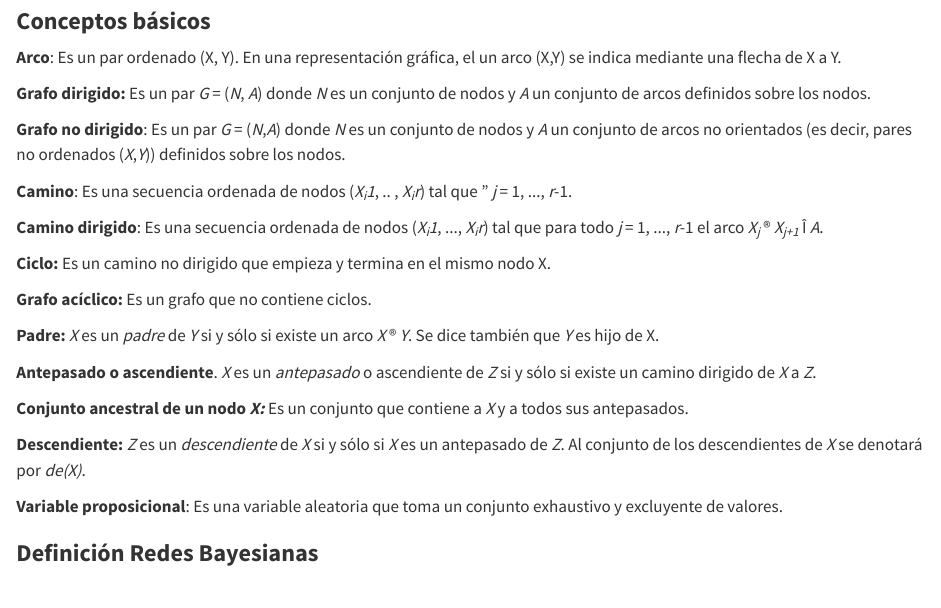
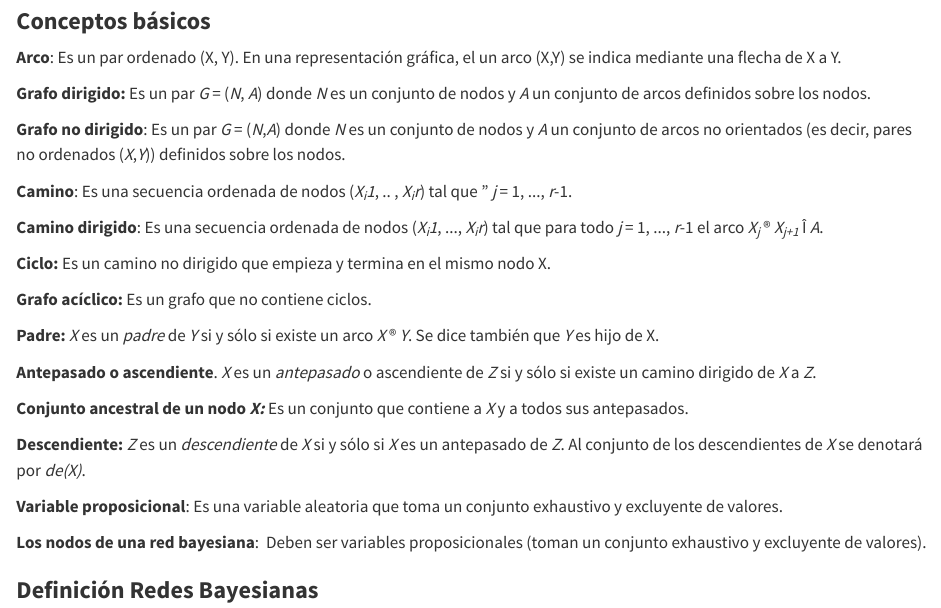
Before and after one commit to IA-UPS/Unidad_2_Tenesaca_Mariuxi, a Quarto document (Unidad II/Resumen Redes Bayesianas.qmd): the page in a window 1100 px wide, from 230 px down. Rendered offline with R 4.5, knitr and Pandoc in place of Quarto, with nearby package versions.

Commit message:
resumen deber

```diff
--- a/Unidad II/Resumen Redes Bayesianas.qmd
+++ b/Unidad II/Resumen Redes Bayesianas.qmd
@@ -35,4 +35,6 @@ Previo a la explicar de que se trata las redes bayesianas es necesario contempla
 
 **Variable proposicional**: Es una variable aleatoria que toma un conjunto exhaustivo y excluyente de valores.
 
+**Los nodos de una red bayesiana**:  Deben ser variables proposicionales (toman un conjunto exhaustivo y excluyente de valores).
+
 ### **Definición Redes Bayesianas**
```
